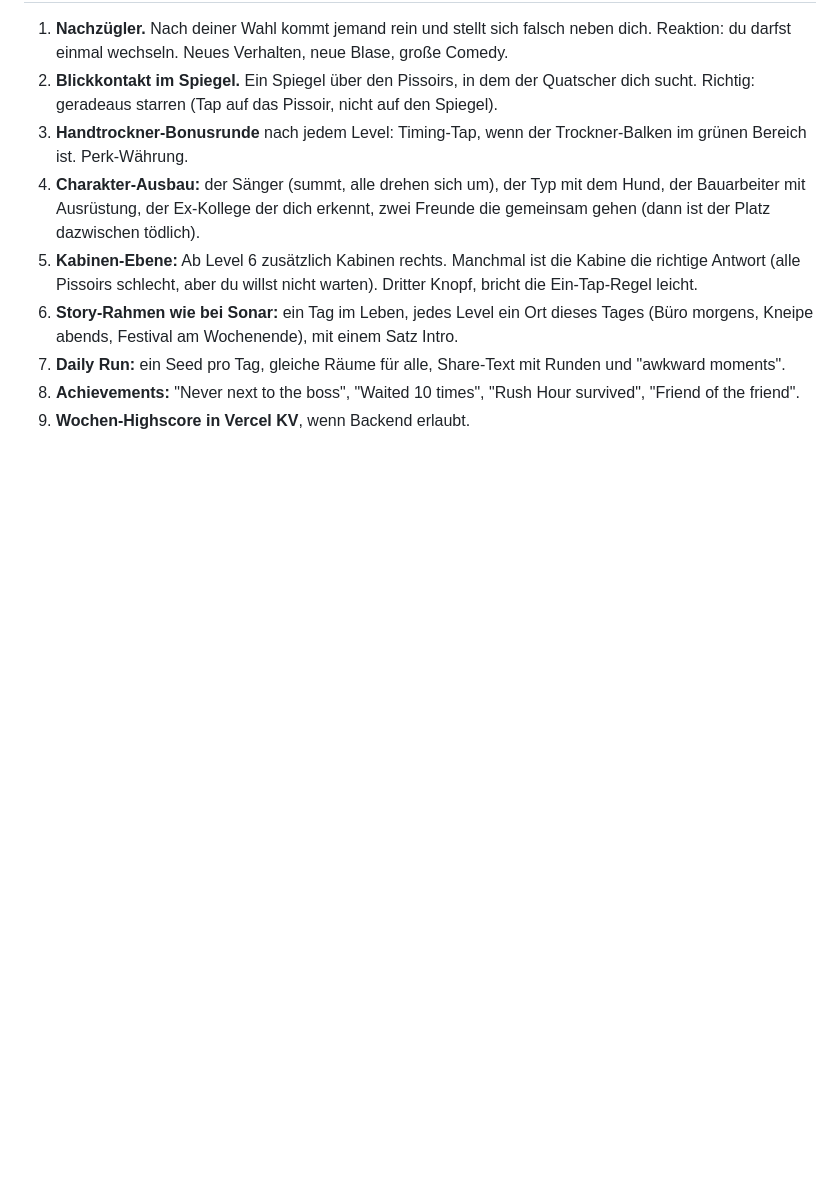
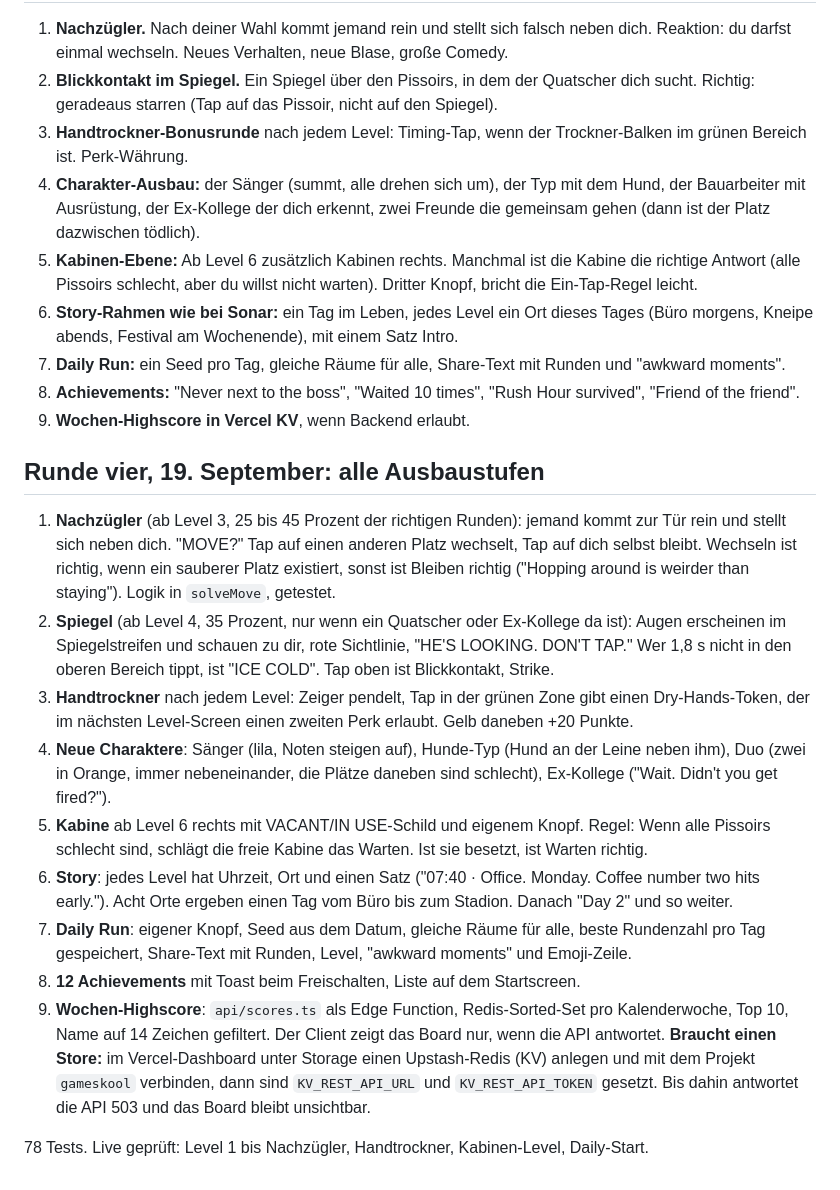
Before and after one commit to Greg-Carnon/gameskool, a Markdown page: docs/11-pissoir.md, the part around the change. Rendered like a GitHub page; blank space fills up the shorter version.

Commit message:
docs: Pissoir round four
Co-Authored-By: Claude Fable 5.1 <noreply@anthropic.com>

```diff
--- a/docs/11-pissoir.md
+++ b/docs/11-pissoir.md
@@ -89,3 +89,17 @@ Auswahl nach Namen, Dauer und Pegel, nicht per Ohr. Wenn ein Clip nicht passt, a
 7. **Daily Run:** ein Seed pro Tag, gleiche Räume für alle, Share-Text mit Runden und "awkward moments".
 8. **Achievements:** "Never next to the boss", "Waited 10 times", "Rush Hour survived", "Friend of the friend".
 9. **Wochen-Highscore in Vercel KV**, wenn Backend erlaubt.
+
+## Runde vier, 19. September: alle Ausbaustufen
+
+1. **Nachzügler** (ab Level 3, 25 bis 45 Prozent der richtigen Runden): jemand kommt zur Tür rein und stellt sich neben dich. "MOVE?" Tap auf einen anderen Platz wechselt, Tap auf dich selbst bleibt. Wechseln ist richtig, wenn ein sauberer Platz existiert, sonst ist Bleiben richtig ("Hopping around is weirder than staying"). Logik in `solveMove`, getestet.
+2. **Spiegel** (ab Level 4, 35 Prozent, nur wenn ein Quatscher oder Ex-Kollege da ist): Augen erscheinen im Spiegelstreifen und schauen zu dir, rote Sichtlinie, "HE'S LOOKING. DON'T TAP." Wer 1,8 s nicht in den oberen Bereich tippt, ist "ICE COLD". Tap oben ist Blickkontakt, Strike.
+3. **Handtrockner** nach jedem Level: Zeiger pendelt, Tap in der grünen Zone gibt einen Dry-Hands-Token, der im nächsten Level-Screen einen zweiten Perk erlaubt. Gelb daneben +20 Punkte.
+4. **Neue Charaktere**: Sänger (lila, Noten steigen auf), Hunde-Typ (Hund an der Leine neben ihm), Duo (zwei in Orange, immer nebeneinander, die Plätze daneben sind schlecht), Ex-Kollege ("Wait. Didn't you get fired?").
+5. **Kabine** ab Level 6 rechts mit VACANT/IN USE-Schild und eigenem Knopf. Regel: Wenn alle Pissoirs schlecht sind, schlägt die freie Kabine das Warten. Ist sie besetzt, ist Warten richtig.
+6. **Story**: jedes Level hat Uhrzeit, Ort und einen Satz ("07:40 · Office. Monday. Coffee number two hits early."). Acht Orte ergeben einen Tag vom Büro bis zum Stadion. Danach "Day 2" und so weiter.
+7. **Daily Run**: eigener Knopf, Seed aus dem Datum, gleiche Räume für alle, beste Rundenzahl pro Tag gespeichert, Share-Text mit Runden, Level, "awkward moments" und Emoji-Zeile.
+8. **12 Achievements** mit Toast beim Freischalten, Liste auf dem Startscreen.
+9. **Wochen-Highscore**: `api/scores.ts` als Edge Function, Redis-Sorted-Set pro Kalenderwoche, Top 10, Name auf 14 Zeichen gefiltert. Der Client zeigt das Board nur, wenn die API antwortet. **Braucht einen Store:** im Vercel-Dashboard unter Storage einen Upstash-Redis (KV) anlegen und mit dem Projekt `gameskool` verbinden, dann sind `KV_REST_API_URL` und `KV_REST_API_TOKEN` gesetzt. Bis dahin antwortet die API 503 und das Board bleibt unsichtbar.
+
+78 Tests. Live geprüft: Level 1 bis Nachzügler, Handtrockner, Kabinen-Level, Daily-Start.
```
